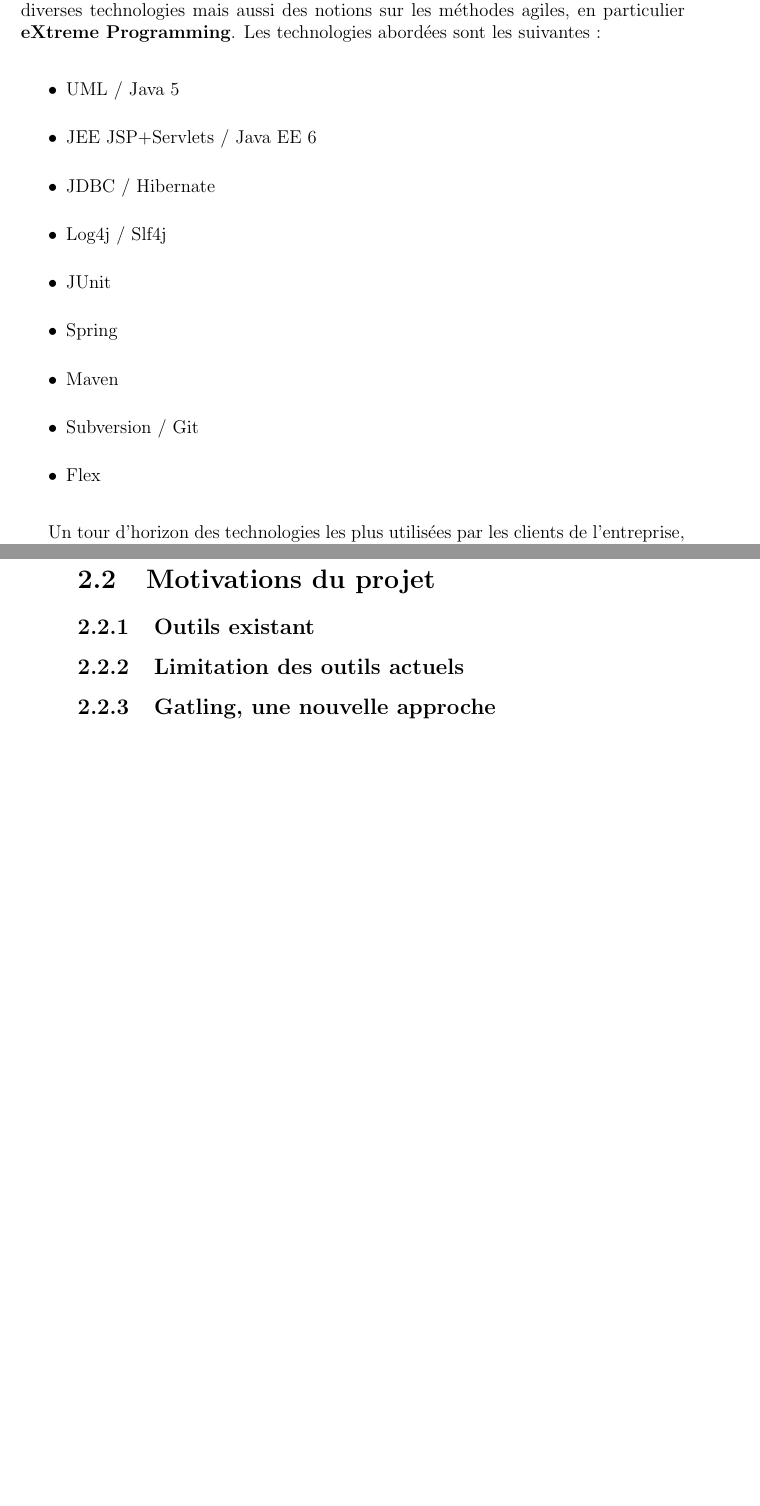
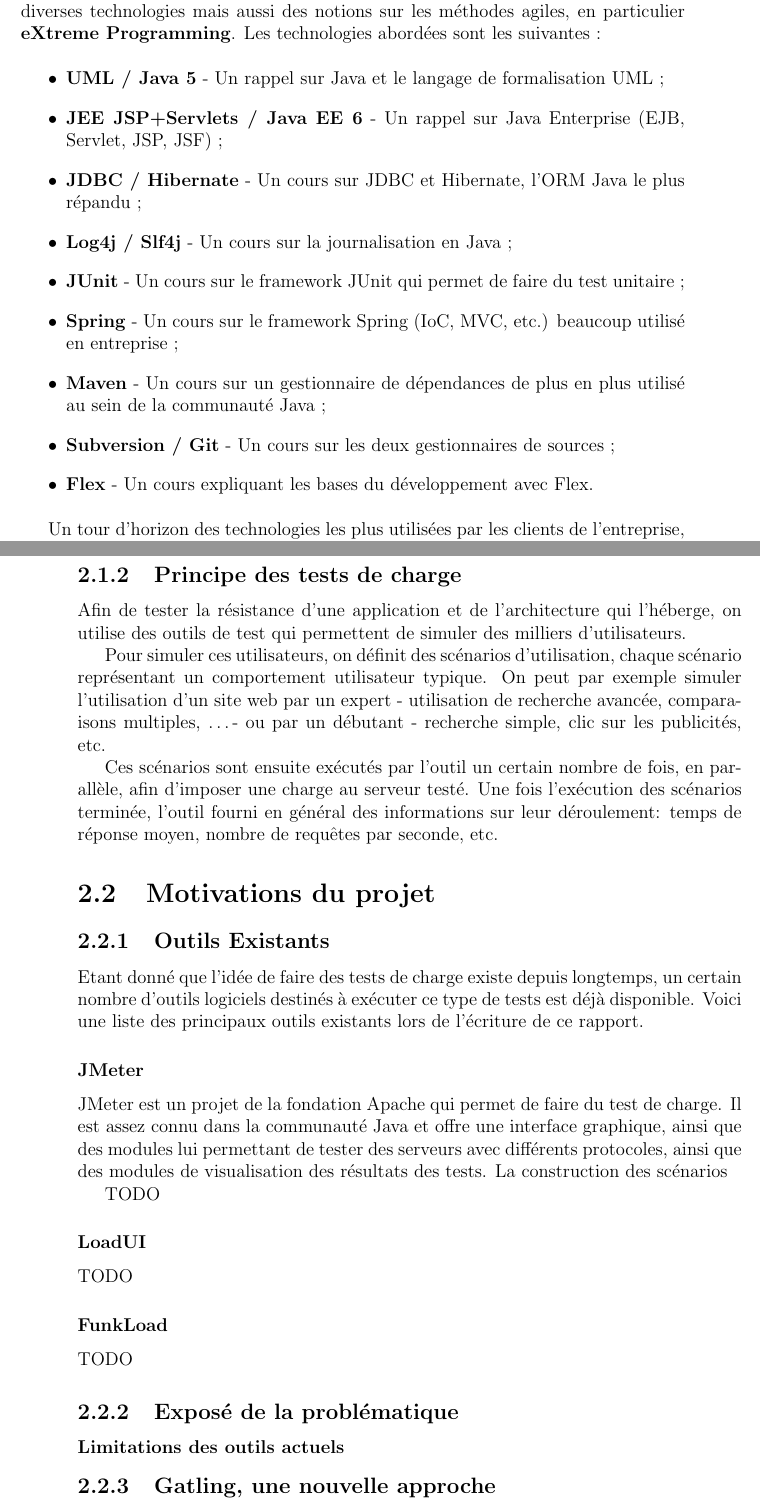
Before and after one commit to BluePyth/rapport-master, a LaTeX book (src/document.tex, which reads src/introduction.tex, src/test_de_charge.tex): two parts of pages 7 and 10 of 15, joined at a grey line, cut so that both start at the same text, the shorter picture padded with empty space. Compiled offline with pdfLaTeX.

Commit message:
Avancement, Intro complète normalement, avancée sur la suite

```diff
--- a/src/document.tex
+++ b/src/document.tex
@@ -3,7 +3,7 @@
 \usepackage[utf8]{inputenc}
 \usepackage{amsmath}
 \usepackage{graphicx}
-\title{Rapport de stage - eBusiness Information - 2011}
+\title{Rapport de stage - eBusiness Information - Gatling}
 \author{Romain \bsc{Sertelon}}
 \date{2 septembre 2011}
 
--- a/src/introduction.tex
+++ b/src/introduction.tex
@@ -46,15 +46,15 @@
 La période de six semaines de formation commence par des cours sur Capico couvrant diverses technologies mais aussi des notions sur les méthodes agiles, en particulier \em{eXtreme Programming}. Les technologies abordées sont les suivantes :
 
 \begin{itemize}
-  \item UML / Java 5
-  \item JEE JSP+Servlets / Java EE 6
-  \item JDBC / Hibernate
-  \item Log4j / Slf4j
-  \item JUnit
-  \item Spring
-  \item Maven
-  \item Subversion / Git
-  \item Flex
+  \item \em{UML / Java 5} - Un rappel sur Java et le langage de formalisation UML ;
+  \item \em{JEE JSP+Servlets / Java EE 6} - Un rappel sur Java Enterprise (EJB, Servlet, JSP, JSF) ;
+  \item \em{JDBC / Hibernate} - Un cours sur JDBC et Hibernate, l'ORM Java le plus répandu ;
+  \item \em{Log4j / Slf4j} - Un cours sur la journalisation en Java ;
+  \item \em{JUnit} - Un cours sur le framework JUnit qui permet de faire du test unitaire ;
+  \item \em{Spring} - Un cours sur le framework Spring (IoC, MVC, etc.) beaucoup utilisé en entreprise ;
+  \item \em{Maven} - Un cours sur un gestionnaire de dépendances de plus en plus utilisé au sein de la communauté Java ;
+  \item \em{Subversion / Git} - Un cours sur les deux gestionnaires de sources ;
+  \item \em{Flex} - Un cours expliquant les bases du développement avec Flex.
 \end{itemize}
 
 Un tour d'horizon des technologies les plus utilisées par les clients de l'entreprise, ainsi que les technologies utilisées au sein du projet Capico, chaque stagiaire passant sur ce projet avant d'être affecté à une mission ou à un projet différent.
--- a/src/test_de_charge.tex
+++ b/src/test_de_charge.tex
@@ -15,12 +16,31 @@
   \item \em{Les tests de stress}. Ces tests là permettent de tester le système au-delà de ses limites et de s'assurer qu'il est robuste. On réalise ces tests pour s'assurer qu'un serveur ne tombera pas sous une attaque de type \em{Denial of Service} par exemple.
 \end{itemize}
 
+\subsection{Principe des tests de charge}
+Afin de tester la résistance d'une application et de l'architecture qui l'héberge, on utilise des outils de test qui permettent de simuler des milliers d'utilisateurs.
+
+Pour simuler ces utilisateurs, on définit des scénarios d'utilisation, chaque scénario représentant un comportement utilisateur typique. On peut par exemple simuler l'utilisation d'un site web par un expert - utilisation de recherche avancée, comparaisons multiples, \ldots - ou par un débutant - recherche simple, clic sur les publicités, etc.
+
+Ces scénarios sont ensuite exécutés par l'outil un certain nombre de fois, en parallèle, afin d'imposer une charge au serveur testé. Une fois l'exécution des scénarios terminée, l'outil fourni en général des informations sur leur déroulement: temps de réponse moyen, nombre de requêtes par seconde, etc.
+
 \section{Motivations du projet}
+\subsection{Outils Existants}
+Etant donné que l'idée de faire des tests de charge existe depuis longtemps, un certain nombre d'outils logiciels destinés à exécuter ce type de tests est déjà disponible. Voici une liste des principaux outils existants lors de l'écriture de ce rapport.
 
+\subsubsection{JMeter}
+JMeter est un projet de la fondation Apache qui permet de faire du test de charge. Il est assez connu dans la communauté Java et offre une interface graphique, ainsi que des modules lui permettant de tester des serveurs avec différents protocoles, ainsi que des modules de visualisation des résultats des tests. La construction des scénarios
 
+TODO
 
-\subsection{Outils existant}
-\subsection{Limitation des outils actuels}
+\subsubsection{LoadUI}
+TODO
+\subsubsection{FunkLoad}
+TODO
+
+\subsection{Exposé de la problématique}
+\subsubsection{Limitations des outils actuels}
+
 \subsection{Gatling, une nouvelle approche}
+
 \subsubsection{Threads vs Acteurs}
 \subsubsection{GUI vs Scripts}
```
Also changed, not shown: src/img/patricks_bank.png (added), src/introduction.tex (18 more changed lines), src/test_de_charge.tex (3 more changed lines).
